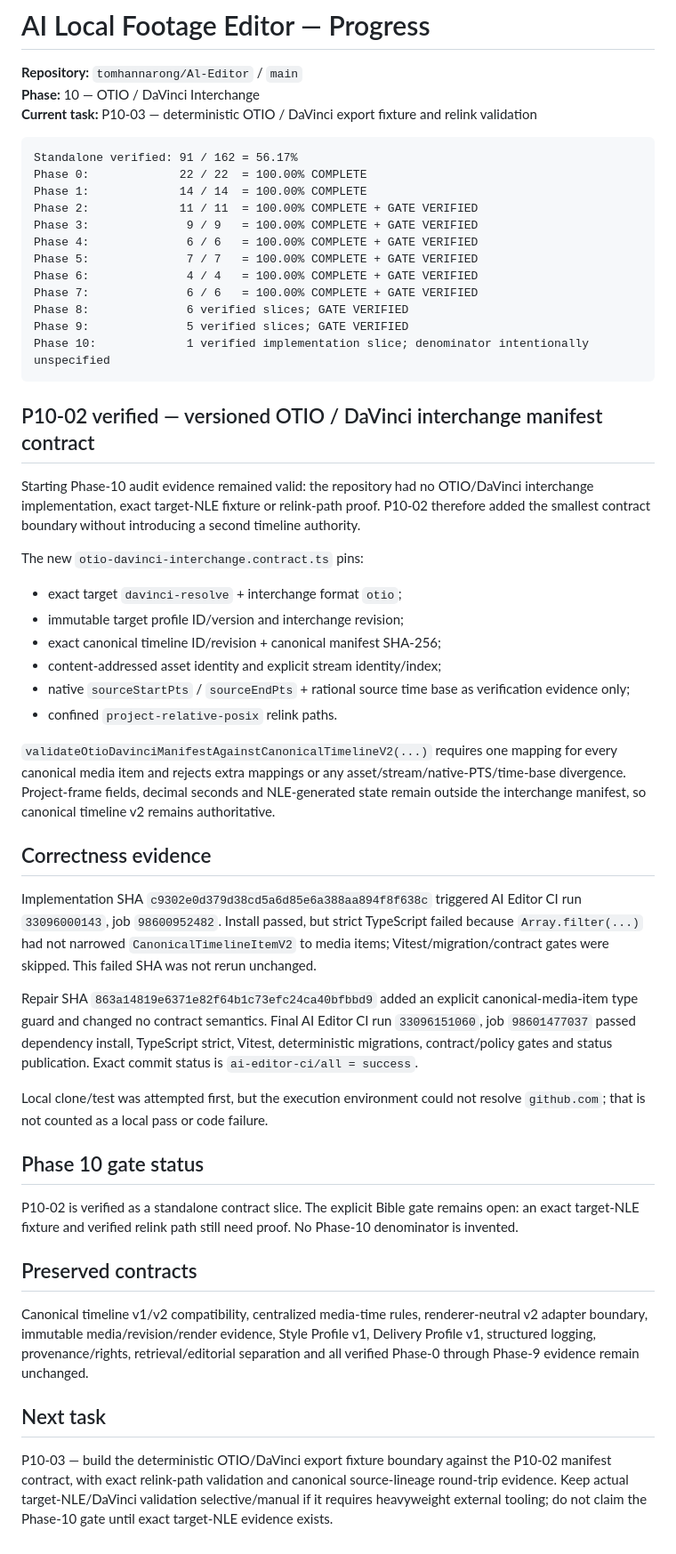
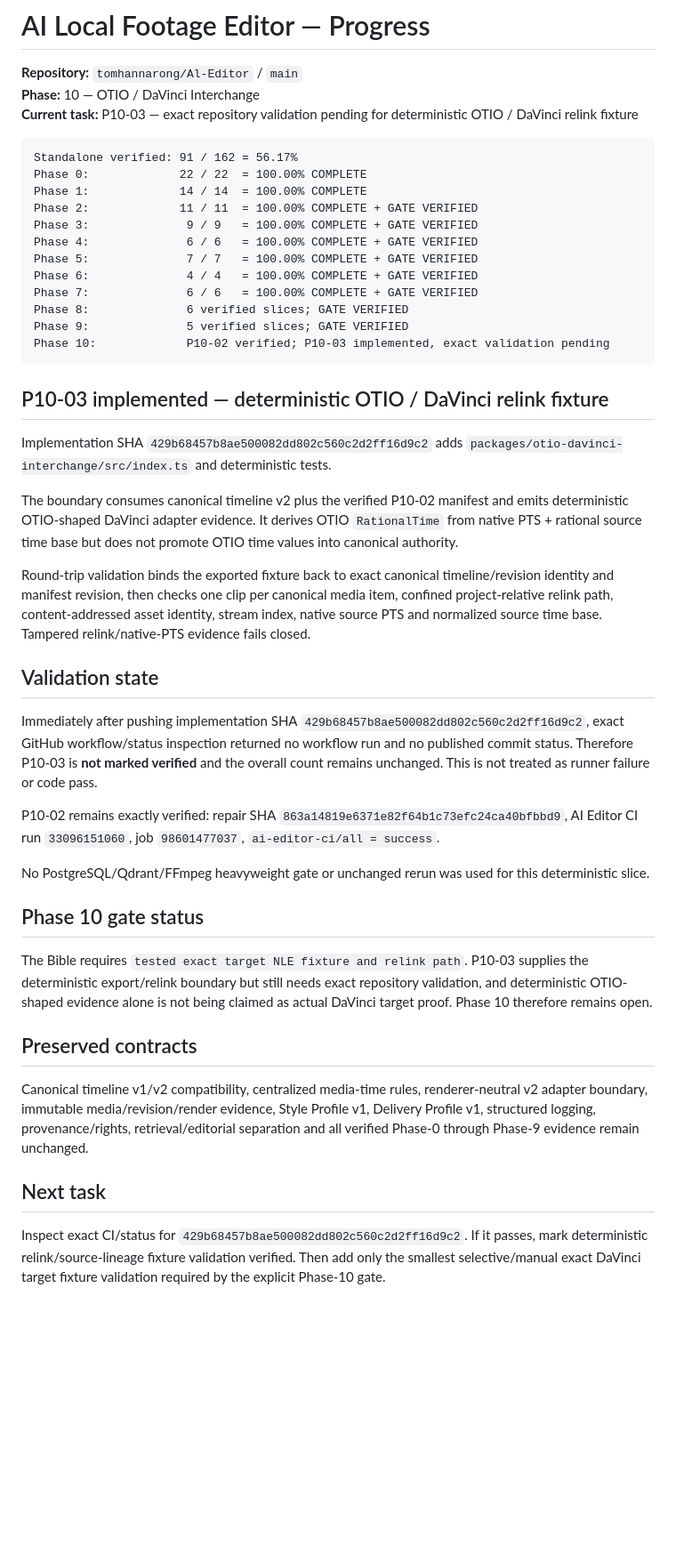
Before and after one commit to tomhannarong/Al-Editor, a Markdown page: docs/ai-editor/PROGRESS.md, the part around the change. Shown at 89% size. Drawn GitHub-style; blank space fills up the shorter version.

Commit message:
docs: record phase10 relink fixture validation pending

````diff
--- a/docs/ai-editor/PROGRESS.md
+++ b/docs/ai-editor/PROGRESS.md
@@ -2,7 +2,7 @@
 
 **Repository:** `tomhannarong/Al-Editor` / `main`
 **Phase:** 10 — OTIO / DaVinci Interchange
-**Current task:** P10-03 — deterministic OTIO / DaVinci export fixture and relink validation
+**Current task:** P10-03 — exact repository validation pending for deterministic OTIO / DaVinci relink fixture
 
 ```text
 Standalone verified: 91 / 162 = 56.17%
@@ -16,35 +16,28 @@ Phase 6:              4 / 4   = 100.00% COMPLETE + GATE VERIFIED
 Phase 7:              6 / 6   = 100.00% COMPLETE + GATE VERIFIED
 Phase 8:              6 verified slices; GATE VERIFIED
 Phase 9:              5 verified slices; GATE VERIFIED
-Phase 10:             1 verified implementation slice; denominator intentionally unspecified
+Phase 10:             P10-02 verified; P10-03 implemented, exact validation pending
 ```
 
-## P10-02 verified — versioned OTIO / DaVinci interchange manifest contract
+## P10-03 implemented — deterministic OTIO / DaVinci relink fixture
 
-Starting Phase-10 audit evidence remained valid: the repository had no OTIO/DaVinci interchange implementation, exact target-NLE fixture or relink-path proof. P10-02 therefore added the smallest contract boundary without introducing a second timeline authority.
+Implementation SHA `429b68457b8ae500082dd802c560c2d2ff16d9c2` adds `packages/otio-davinci-interchange/src/index.ts` and deterministic tests.
 
-The new `otio-davinci-interchange.contract.ts` pins:
+The boundary consumes canonical timeline v2 plus the verified P10-02 manifest and emits deterministic OTIO-shaped DaVinci adapter evidence. It derives OTIO `RationalTime` from native PTS + rational source time base but does not promote OTIO time values into canonical authority.
 
-- exact target `davinci-resolve` + interchange format `otio`;
-- immutable target profile ID/version and interchange revision;
-- exact canonical timeline ID/revision + canonical manifest SHA-256;
-- content-addressed asset identity and explicit stream identity/index;
-- native `sourceStartPts` / `sourceEndPts` + rational source time base as verification evidence only;
-- confined `project-relative-posix` relink paths.
+Round-trip validation binds the exported fixture back to exact canonical timeline/revision identity and manifest revision, then checks one clip per canonical media item, confined project-relative relink path, content-addressed asset identity, stream index, native source PTS and normalized source time base. Tampered relink/native-PTS evidence fails closed.
 
-`validateOtioDavinciManifestAgainstCanonicalTimelineV2(...)` requires one mapping for every canonical media item and rejects extra mappings or any asset/stream/native-PTS/time-base divergence. Project-frame fields, decimal seconds and NLE-generated state remain outside the interchange manifest, so canonical timeline v2 remains authoritative.
+## Validation state
 
-## Correctness evidence
+Immediately after pushing implementation SHA `429b68457b8ae500082dd802c560c2d2ff16d9c2`, exact GitHub workflow/status inspection returned no workflow run and no published commit status. Therefore P10-03 is **not marked verified** and the overall count remains unchanged. This is not treated as runner failure or code pass.
 
-Implementation SHA `c9302e0d379d38cd5a6d85e6a388aa894f8f638c` triggered AI Editor CI run `33096000143`, job `98600952482`. Install passed, but strict TypeScript failed because `Array.filter(...)` had not narrowed `CanonicalTimelineItemV2` to media items; Vitest/migration/contract gates were skipped. This failed SHA was not rerun unchanged.
+P10-02 remains exactly verified: repair SHA `863a14819e6371e82f64b1c73efc24ca40bfbbd9`, AI Editor CI run `33096151060`, job `98601477037`, `ai-editor-ci/all = success`.
 
-Repair SHA `863a14819e6371e82f64b1c73efc24ca40bfbbd9` added an explicit canonical-media-item type guard and changed no contract semantics. Final AI Editor CI run `33096151060`, job `98601477037` passed dependency install, TypeScript strict, Vitest, deterministic migrations, contract/policy gates and status publication. Exact commit status is `ai-editor-ci/all = success`.
-
-Local clone/test was attempted first, but the execution environment could not resolve `github.com`; that is not counted as a local pass or code failure.
+No PostgreSQL/Qdrant/FFmpeg heavyweight gate or unchanged rerun was used for this deterministic slice.
 
 ## Phase 10 gate status
 
-P10-02 is verified as a standalone contract slice. The explicit Bible gate remains open: an exact target-NLE fixture and verified relink path still need proof. No Phase-10 denominator is invented.
+The Bible requires `tested exact target NLE fixture and relink path`. P10-03 supplies the deterministic export/relink boundary but still needs exact repository validation, and deterministic OTIO-shaped evidence alone is not being claimed as actual DaVinci target proof. Phase 10 therefore remains open.
 
 ## Preserved contracts
 
@@ -52,4 +45,4 @@ Canonical timeline v1/v2 compatibility, centralized media-time rules, renderer-n
 
 ## Next task
 
-P10-03 — build the deterministic OTIO/DaVinci export fixture boundary against the P10-02 manifest contract, with exact relink-path validation and canonical source-lineage round-trip evidence. Keep actual target-NLE/DaVinci validation selective/manual if it requires heavyweight external tooling; do not claim the Phase-10 gate until exact target-NLE evidence exists.
+Inspect exact CI/status for `429b68457b8ae500082dd802c560c2d2ff16d9c2`. If it passes, mark deterministic relink/source-lineage fixture validation verified. Then add only the smallest selective/manual exact DaVinci target fixture validation required by the explicit Phase-10 gate.
````
